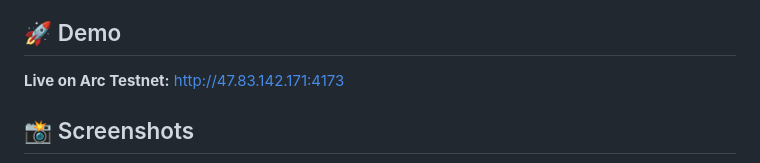
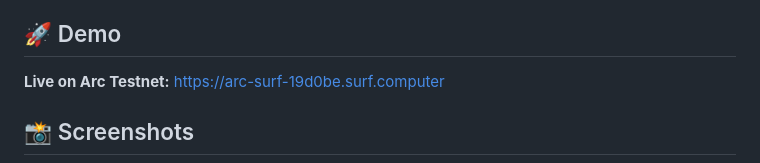
Before and after one commit to blueskylh/arc_surf_gm_demo, a Markdown page: README.md, the part around the change. Rendered like a GitHub page.

Commit message:
Change demo link to new Arc Testnet URL
Updated the demo link to the new Arc Testnet URL.

```diff
--- a/README.md
+++ b/README.md
@@ -25,7 +25,7 @@
 
 ## 🚀 Demo
 
-**Live on Arc Testnet:** [http://47.83.142.171:4173](http://47.83.142.171:4173)
+**Live on Arc Testnet:** [https://arc-surf-19d0be.surf.computer](https://arc-surf-19d0be.surf.computer)
 
 ## 📸 Screenshots
 
```
